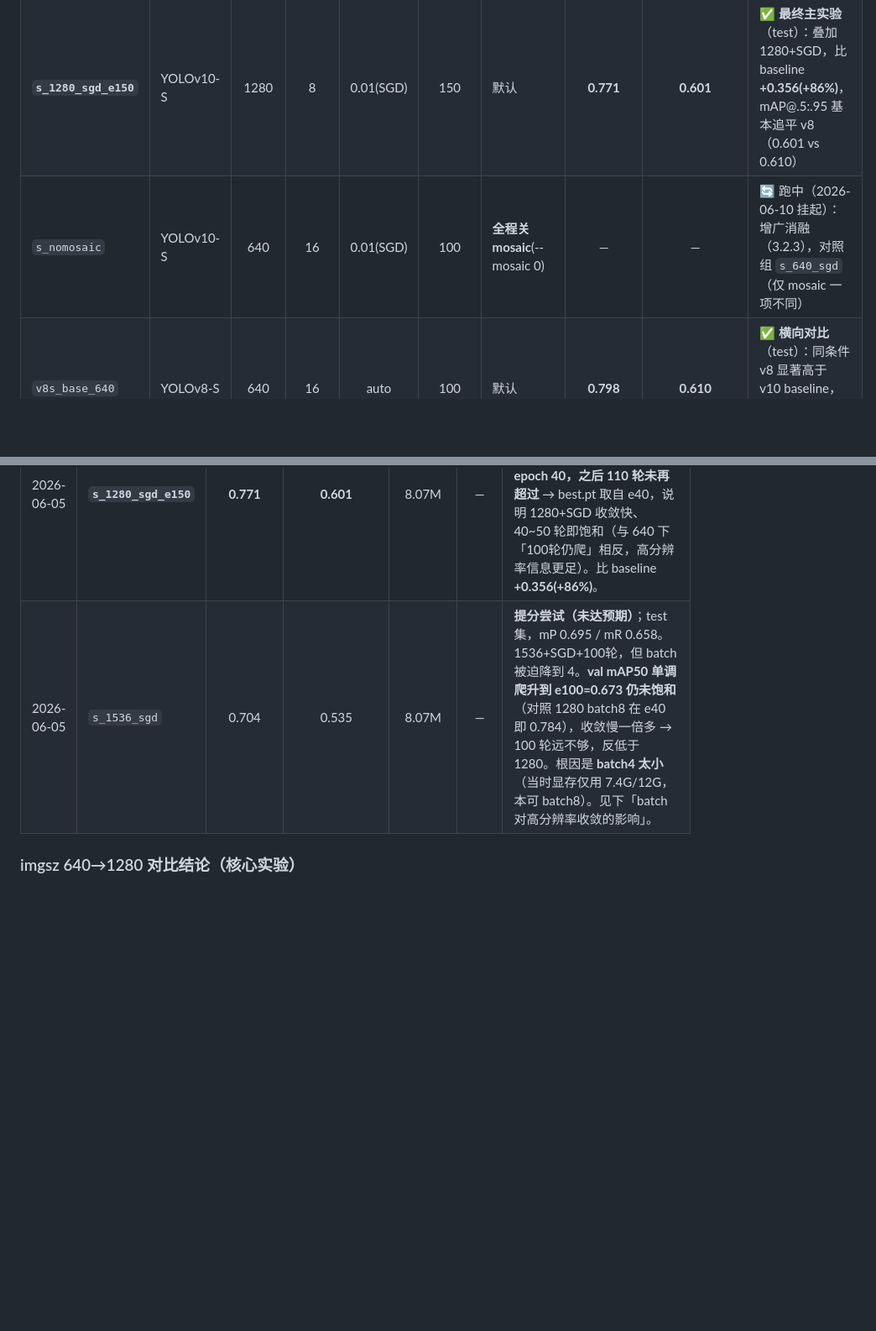
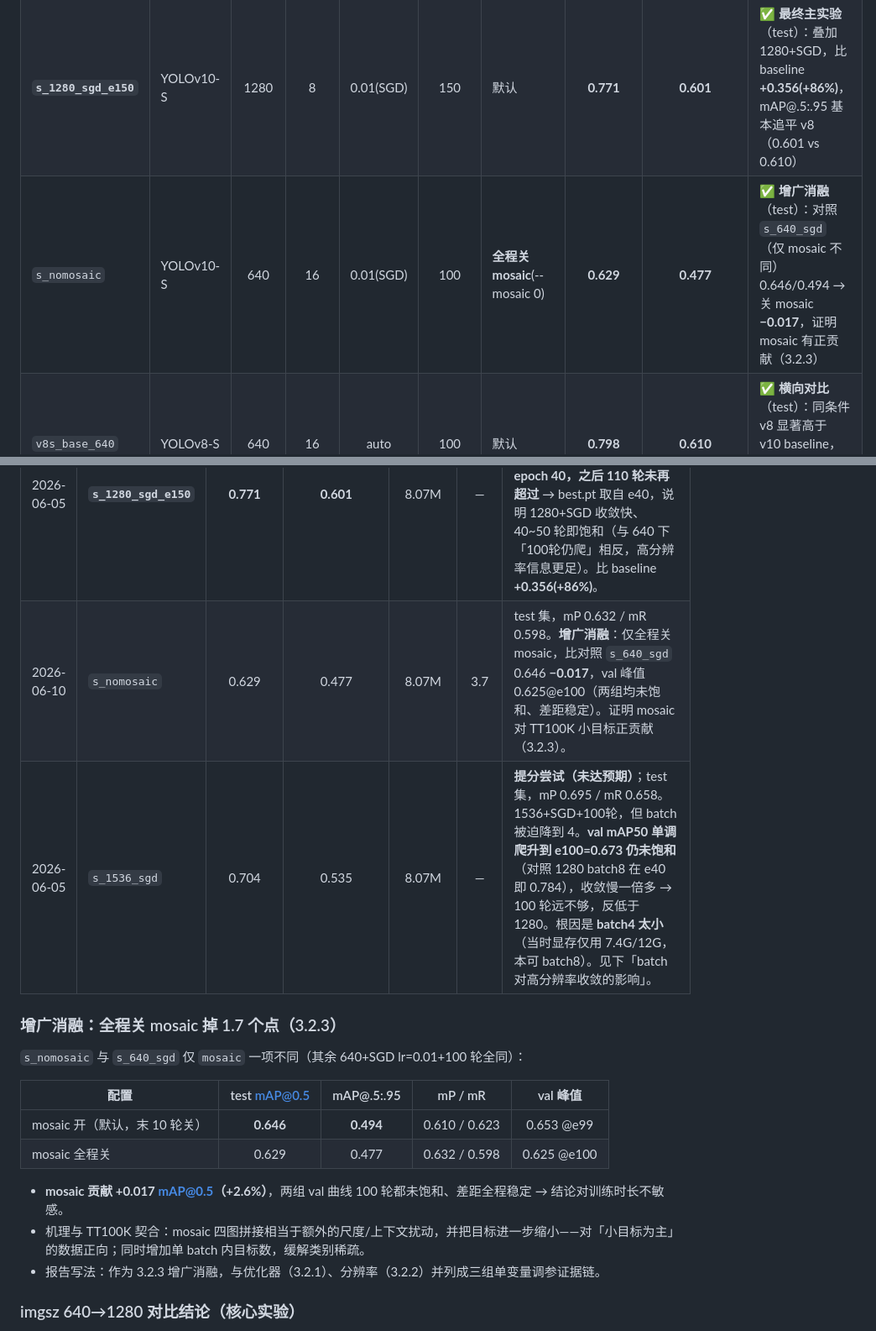
Before and after one commit to Crescenttttt/deep-learning-cv-practice, a Markdown page: experiments.md, 2 parts joined by grey strips. Shown at 84% size. Drawn GitHub-style; blank space fills up the shorter version.

Commit message:
记录增广消融 s_nomosaic：全程关 mosaic test 0.629（mosaic 贡献 +0.017）
- 640+SGD 单变量对照 s_640_sgd(0.646)，关 mosaic 掉 1.7 个点，val 曲线差距全程稳定
- 勾选 3.2.3，三组调参证据链（优化器/分辨率/增广）补齐，训练类实验收尾
- CLAUDE.md 项目状态同步，下一步转文档（3.6 数据处理设计文档）

Co-Authored-By: Claude Fable 5 <noreply@anthropic.com>

```diff
--- a/experiments.md
+++ b/experiments.md
@@ -13,7 +13,7 @@
 | `s_640_sgd` | YOLOv10-S | 640 | 16 | 0.01(SGD) | 100 | 默认 | **0.646** | **0.494** | ✅ **优化器调参**（test）：显式 SGD 替 auto，比 640 baseline **+0.231(+56%)**，证实 baseline 低分是欠拟合（3.2.1） |
 | `s_imgsz1280` | YOLOv10-S | 1280 | 4 | auto | 100 | 默认 | **0.592** | **0.457** | ✅ **高分辨率调参**（test）：比 640 baseline +0.177，验证小目标瓶颈（3.2.2） |
 | **`s_1280_sgd_e150`** | YOLOv10-S | 1280 | 8 | 0.01(SGD) | 150 | 默认 | **0.771** | **0.601** | ✅ **最终主实验**（test）：叠加 1280+SGD，比 baseline **+0.356(+86%)**，mAP@.5:.95 基本追平 v8（0.601 vs 0.610） |
-| `s_nomosaic` | YOLOv10-S | 640 | 16 | 0.01(SGD) | 100 | **全程关 mosaic**(--mosaic 0) | — | — | 🔄 跑中（2026-06-10 挂起）：增广消融（3.2.3），对照组 `s_640_sgd`（仅 mosaic 一项不同） |
+| `s_nomosaic` | YOLOv10-S | 640 | 16 | 0.01(SGD) | 100 | **全程关 mosaic**(--mosaic 0) | **0.629** | **0.477** | ✅ **增广消融**（test）：对照 `s_640_sgd`（仅 mosaic 不同）0.646/0.494 → 关 mosaic **−0.017**，证明 mosaic 有正贡献（3.2.3） |
 | `v8s_base_640` | YOLOv8-S | 640 | 16 | auto | 100 | 默认 | **0.798** | **0.610** | ✅ **横向对比**（test）：同条件 v8 显著高于 v10 baseline，根因是 v10 欠拟合（见下）（3.3.1） |
 | `n_base_640` | YOLOv10-N | 640 | 32 | 0.01 | 100 | 默认 | — | — | （可选）轻量版对照 |
 
@@ -29,7 +29,20 @@
 | 2026-06-04 | `v8s_base_640` | **0.798** | **0.610** | ~11.2M / 28.6 GFLOPs | — | **横向对比对照**；test 集，mP 0.791 / mR 0.732。同数据/同 640/同 100 轮，远高于 v10 baseline 0.415。**注意：这不是「v8 强于 v10」，而是 v10 在 auto 超参下严重欠拟合**（见下「优化器发现」）。 |
 | 2026-06-04 | `s_640_sgd` | **0.646** | **0.494** | 8.07M / 24.6 GFLOPs | 3.7 | test 集，mP 0.610 / mR 0.623。**仅把 optimizer=auto 换成显式 SGD lr=0.01，640 下 +0.231 mAP@0.5(+56%)**。val 曲线 100 轮仍陡升未饱和（25/50/75/100 = 0.367/0.495/0.612/0.651），说明仍欠拟合，加 epoch 还能涨。弱类仍是小目标(pl20/p6/w13/pm30 AP<0.25)。 |
 | 2026-06-05 | **`s_1280_sgd_e150`** | **0.771** | **0.601** | 8.07M | — | **最终主实验**；test 集，mP 0.723 / mR 0.708。1280+SGD lr=0.01+150轮。**val mAP50 峰值 0.784 @ epoch 40，之后 110 轮未再超过** → best.pt 取自 e40，说明 1280+SGD 收敛快、40~50 轮即饱和（与 640 下「100轮仍爬」相反，高分辨率信息更足）。比 baseline **+0.356(+86%)**。 |
+| 2026-06-10 | `s_nomosaic` | 0.629 | 0.477 | 8.07M | 3.7 | test 集，mP 0.632 / mR 0.598。**增广消融**：仅全程关 mosaic，比对照 `s_640_sgd` 0.646 **−0.017**，val 峰值 0.625@e100（两组均未饱和、差距稳定）。证明 mosaic 对 TT100K 小目标正贡献（3.2.3）。 |
 | 2026-06-05 | `s_1536_sgd` | 0.704 | 0.535 | 8.07M | — | **提分尝试（未达预期）**；test 集，mP 0.695 / mR 0.658。1536+SGD+100轮，但 batch 被迫降到 4。**val mAP50 单调爬升到 e100=0.673 仍未饱和**（对照 1280 batch8 在 e40 即 0.784），收敛慢一倍多 → 100 轮远不够，反低于 1280。根因是 **batch4 太小**（当时显存仅用 7.4G/12G，本可 batch8）。见下「batch 对高分辨率收敛的影响」。 |
+
+### 增广消融：全程关 mosaic 掉 1.7 个点（3.2.3）
+`s_nomosaic` 与 `s_640_sgd` 仅 `mosaic` 一项不同（其余 640+SGD lr=0.01+100 轮全同）：
+
+| 配置 | test mAP@0.5 | mAP@.5:.95 | mP / mR | val 峰值 |
+|------|:---:|:---:|:---:|:---:|
+| mosaic 开（默认，末 10 轮关） | **0.646** | **0.494** | 0.610 / 0.623 | 0.653 @e99 |
+| mosaic 全程关 | 0.629 | 0.477 | 0.632 / 0.598 | 0.625 @e100 |
+
+- **mosaic 贡献 +0.017 mAP@0.5（+2.6%）**，两组 val 曲线 100 轮都未饱和、差距全程稳定 → 结论对训练时长不敏感。
+- 机理与 TT100K 契合：mosaic 四图拼接相当于额外的尺度/上下文扰动，并把目标进一步缩小——对「小目标为主」的数据正向；同时增加单 batch 内目标数，缓解类别稀疏。
+- 报告写法：作为 3.2.3 增广消融，与优化器（3.2.1）、分辨率（3.2.2）并列成三组单变量调参证据链。
 
 ### imgsz 640→1280 对比结论（核心实验）
 **单改输入分辨率，test mAP@0.5 从 0.415 → 0.592（+43%）、mAP@0.5:0.95 从 0.302 → 0.457。** 直接证明 TT100K 的核心难点是小目标：640 下标志被压成几像素，1280 保留了细节。代价是显存/时间约 4×（batch 16→4，1.5h→6h）。
```
Also changed, not shown: CLAUDE.md (+3 -1 lines), docs/任务拆解-YOLOv10-TT100K复现路径.md (+1 -1 lines).
